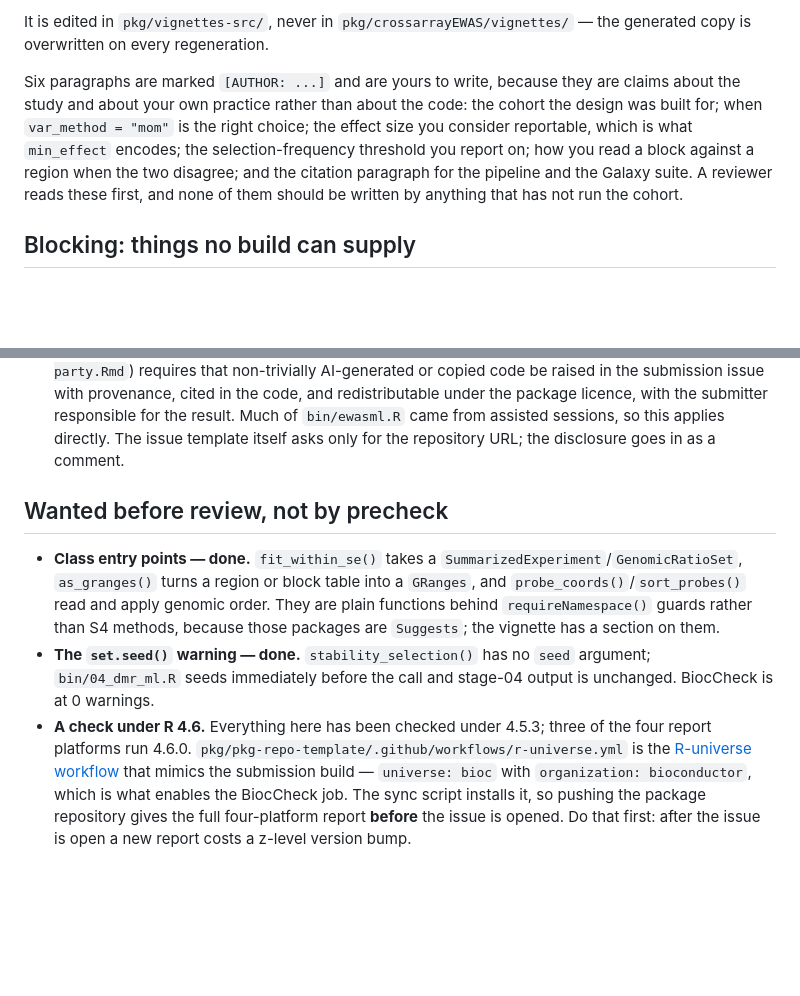
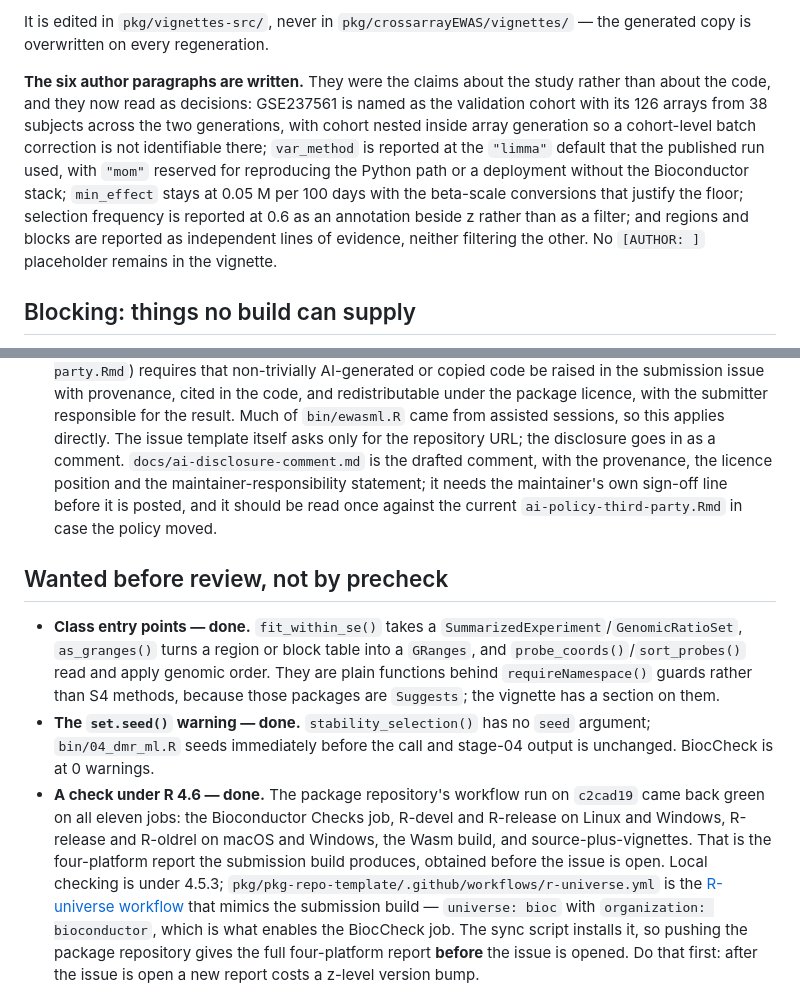
Before and after one commit to kkamieniecka/ewas-crossarray-harmonise, a Markdown page: docs/bioconductor-submission.md, 2 parts joined by grey strips. Drawn GitHub-style; blank space fills up the shorter version.

Commit message:
docs: close the vignette and R 4.6 items in the submission runbook
The six author paragraphs are written, so they are no longer a task; the
runbook now records the decisions they settled. The four-platform report is
obtained: the package repository's workflow on c2cad19 is green on all eleven
jobs including the Bioconductor Checks job, which is the R 4.6 coverage local
checking under 4.5.3 could not give. The gaps doc's support-site error section
is rewritten as closed, and the AI-disclosure item now points at the drafted
comment and what it still needs.

```diff
--- a/docs/bioconductor-submission.md
+++ b/docs/bioconductor-submission.md
@@ -75,14 +75,18 @@ re-knits it in 11 s.
 It is edited in `pkg/vignettes-src/`, never in `pkg/crossarrayEWAS/vignettes/`
 — the generated copy is overwritten on every regeneration.
 
-Six paragraphs are marked `[AUTHOR: ...]` and are yours to write, because they
-are claims about the study and about your own practice rather than about the
-code: the cohort the design was built for; when `var_method = "mom"` is the
-right choice; the effect size you consider reportable, which is what
-`min_effect` encodes; the selection-frequency threshold you report on; how you
-read a block against a region when the two disagree; and the citation
-paragraph for the pipeline and the Galaxy suite. A reviewer reads these first,
-and none of them should be written by anything that has not run the cohort.
+**The six author paragraphs are written.** They were the claims about the
+study rather than about the code, and they now read as decisions: GSE237561 is
+named as the validation cohort with its 126 arrays from 38 subjects across the
+two generations, with cohort nested inside array generation so a cohort-level
+batch correction is not identifiable there; `var_method` is reported at the
+`"limma"` default that the published run used, with `"mom"` reserved for
+reproducing the Python path or a deployment without the Bioconductor stack;
+`min_effect` stays at 0.05 M per 100 days with the beta-scale conversions that
+justify the floor; selection frequency is reported at 0.6 as an annotation
+beside z rather than as a filter; and regions and blocks are reported as
+independent lines of evidence, neither filtering the other. No `[AUTHOR: ]`
+placeholder remains in the vignette.
 
 ## Blocking: things no build can supply
 
@@ -109,6 +113,11 @@ cannot be completed without them:
   responsible for the result. Much of `bin/ewasml.R` came from assisted
   sessions, so this applies directly. The issue template itself asks only for
   the repository URL; the disclosure goes in as a comment.
+  `docs/ai-disclosure-comment.md` is the drafted comment, with the provenance,
+  the licence position and the maintainer-responsibility statement; it needs
+  the maintainer's own sign-off line before it is posted, and it should be
+  read once against the current `ai-policy-third-party.Rmd` in case the policy
+  moved.
 
 ## Wanted before review, not by precheck
 
@@ -121,8 +130,12 @@ cannot be completed without them:
 - **The `set.seed()` warning — done.** `stability_selection()` has no `seed`
   argument; `bin/04_dmr_ml.R` seeds immediately before the call and stage-04
   output is unchanged. BiocCheck is at 0 warnings.
-- **A check under R 4.6.** Everything here has been checked under 4.5.3;
-  three of the four report platforms run 4.6.0.
+- **A check under R 4.6 — done.** The package repository's workflow run on
+  `c2cad19` came back green on all eleven jobs: the Bioconductor Checks job,
+  R-devel and R-release on Linux and Windows, R-release and R-oldrel on macOS
+  and Windows, the Wasm build, and source-plus-vignettes. That is the
+  four-platform report the submission build produces, obtained before the
+  issue is open. Local checking is under 4.5.3;
   `pkg/pkg-repo-template/.github/workflows/r-universe.yml` is the
   [R-universe workflow](https://docs.r-universe.dev/bioconductor/#debugging-the-ci)
   that mimics the submission build — `universe: bioc` with
```
Also changed, not shown: docs/bioconductor-gaps.md (+11 -10 lines).
